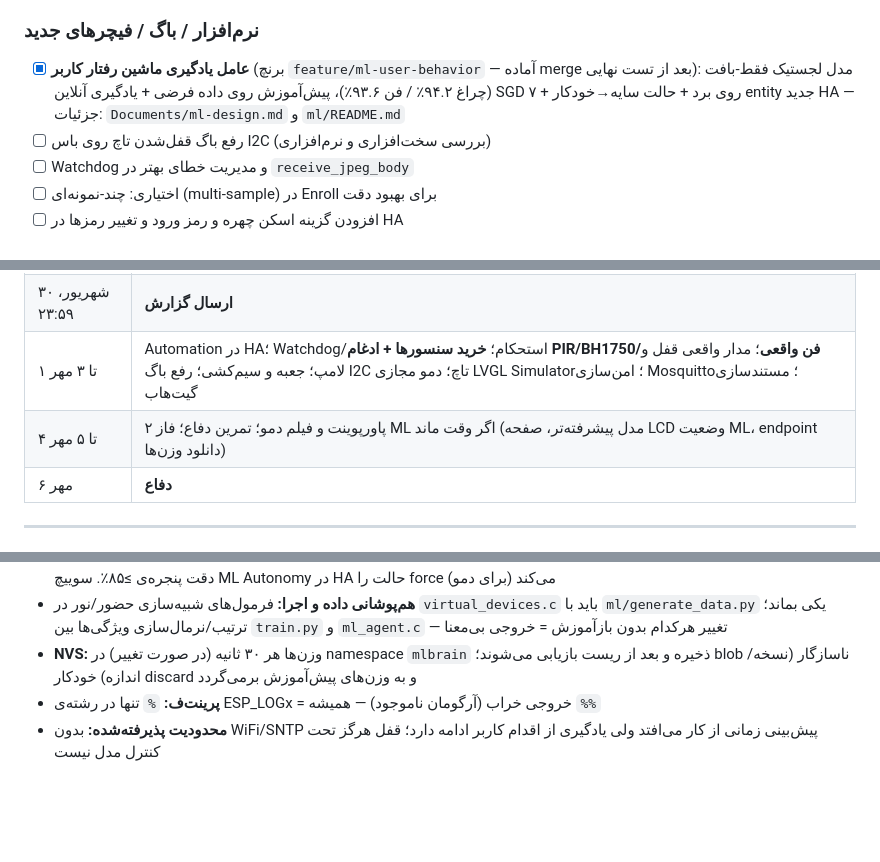
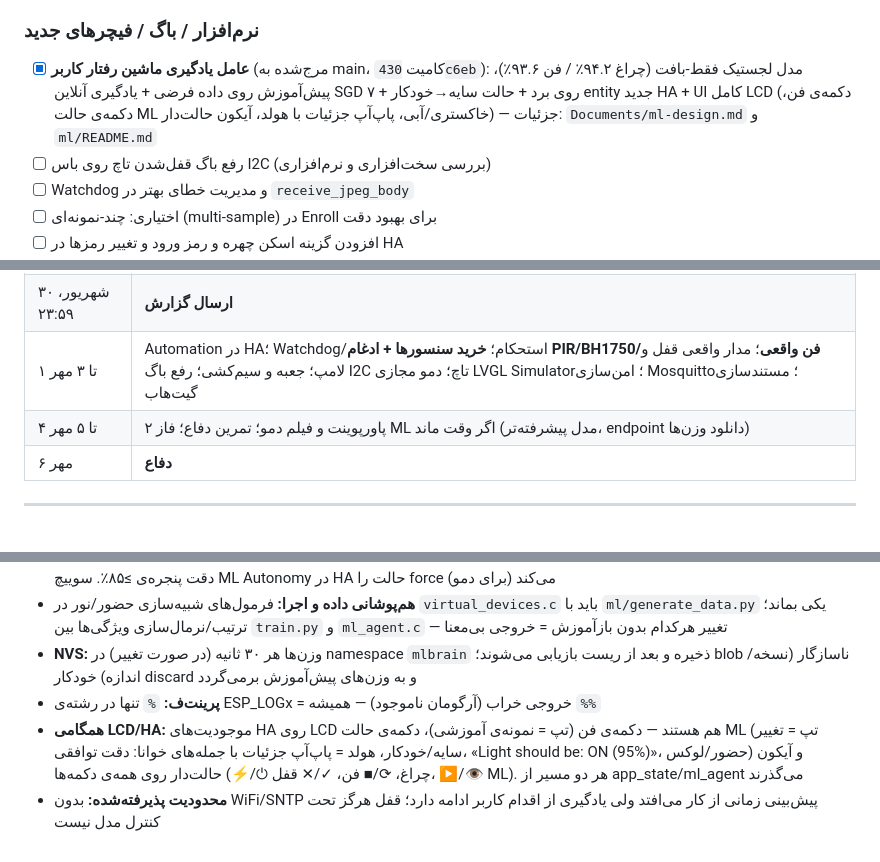
Before and after one commit to MohammadSoroushRabiei/Smart-Home, a Markdown page: Documents/roadmap.md, 3 parts joined by grey strips. Rendered like a GitHub page; blank space fills up the shorter version.

Commit message:
docs: roadmap + ml-design reflect merged status and LCD ML UI (button/popup/icons)

```diff
--- a/Documents/roadmap.md
+++ b/Documents/roadmap.md
@@ -39,7 +39,7 @@
 
 ### نرم‌افزار / باگ / فیچرهای جدید
 
-- [x] **عامل یادگیری ماشین رفتار کاربر** (برنچ `feature/ml-user-behavior` — آماده merge بعد از تست نهایی): مدل لجستیک فقط-بافت (چراغ ۹۴.۲٪ / فن ۹۳.۶٪)، پیش‌آموزش روی داده فرضی + یادگیری آنلاین SGD روی برد + حالت سایه→خودکار + ۷ entity جدید HA — جزئیات: `Documents/ml-design.md` و `ml/README.md`
+- [x] **عامل یادگیری ماشین رفتار کاربر** (مرج‌شده به main، کامیت `430c6eb`): مدل لجستیک فقط-بافت (چراغ ۹۴.۲٪ / فن ۹۳.۶٪)، پیش‌آموزش روی داده فرضی + یادگیری آنلاین SGD روی برد + حالت سایه→خودکار + ۷ entity جدید HA + UI کامل LCD (دکمه‌ی فن، دکمه‌ی حالت ML خاکستری/آبی، پاپ‌آپ جزئیات با هولد، آیکون حالت‌دار) — جزئیات: `Documents/ml-design.md` و `ml/README.md`
 - [ ] رفع باگ قفل‌شدن تاچ روی باس I2C (بررسی سخت‌افزاری و نرم‌افزاری)
 - [ ] Watchdog و مدیریت خطای بهتر در `receive_jpeg_body`
 - [ ] اختیاری: چند-نمونه‌ای (multi-sample) در Enroll برای بهبود دقت
@@ -107,7 +107,7 @@
 | ۲۸ تا ۳۰ شهریور  | نوشتن گزارش پروژه (اولویت مطلق)؛ داشبورد HA؛ بخش گزارشِ یادگیری ماشین؛ کالیبراسیون threshold در صورت زمان اضافه                                              |
 | ۳۰ شهریور، ۲۳:۵۹ | **ارسال گزارش**                                                                                                                                             |
 | ۱ تا ۳ مهر       | Automation در HA؛ Watchdog/استحکام؛ **خرید سنسورها + ادغام PIR/BH1750/فن واقعی**؛ مدار واقعی قفل و لامپ؛ جعبه و سیم‌کشی؛ رفع باگ I2C تاچ؛ دمو مجازی LVGL Simulator؛ امن‌سازی Mosquitto؛ مستندسازی گیت‌هاب |
-| ۴ تا ۵ مهر       | پاورپوینت و فیلم دمو؛ تمرین دفاع؛ فاز ۲ ML اگر وقت ماند (مدل پیشرفته‌تر، صفحه LCD وضعیت ML، endpoint دانلود وزن‌ها)                                        |
+| ۴ تا ۵ مهر       | پاورپوینت و فیلم دمو؛ تمرین دفاع؛ فاز ۲ ML اگر وقت ماند (مدل پیشرفته‌تر، endpoint دانلود وزن‌ها)                                        |
 | ۶ مهر            | **دفاع**                                                                                                                                                    |
 
 ---
@@ -190,4 +190,5 @@
 - **هم‌پوشانی داده و اجرا:** فرمول‌های شبیه‌سازی حضور/نور در `virtual_devices.c` باید با `ml/generate_data.py` یکی بماند؛ ترتیب/نرمال‌سازی ویژگی‌ها بین `train.py` و `ml_agent.c` — تغییر هرکدام بدون بازآموزش = خروجی بی‌معنا
 - **NVS:** وزن‌ها هر ۳۰ ثانیه (در صورت تغییر) در namespace `mlbrain` ذخیره و بعد از ریست بازیابی می‌شوند؛ blob ناسازگار (نسخه/اندازه) خودکار discard و به وزن‌های پیش‌آموزش برمی‌گردد
 - **پرینت‌ف:** `%` تنها در رشته‌ی ESP_LOGx = خروجی خراب (آرگومان ناموجود) — همیشه `%%`
+- **همگامی LCD/HA:** موجودیت‌های HA روی LCD هم هستند — دکمه‌ی فن (تپ = نمونه‌ی آموزشی)، دکمه‌ی حالت ML (تپ = تغییر سایه/خودکار، هولد = پاپ‌آپ جزئیات با جمله‌های خوانا: دقت توافقی، «Light should be: ON (95%)»، حضور/لوکس) و آیکون حالت‌دار روی همه‌ی دکمه‌ها (⚡/⏻ چراغ، ⟳/■ فن، ✓/✕ قفل، ▶/👁 ML). هر دو مسیر از app_state/ml_agent می‌گذرند
 - **محدودیت پذیرفته‌شده:** بدون WiFi/SNTP پیش‌بینی زمانی از کار می‌افتد ولی یادگیری از اقدام کاربر ادامه دارد؛ قفل هرگز تحت کنترل مدل نیست
```
Also changed, not shown: Documents/ml-design.md (+1 -1 lines).
